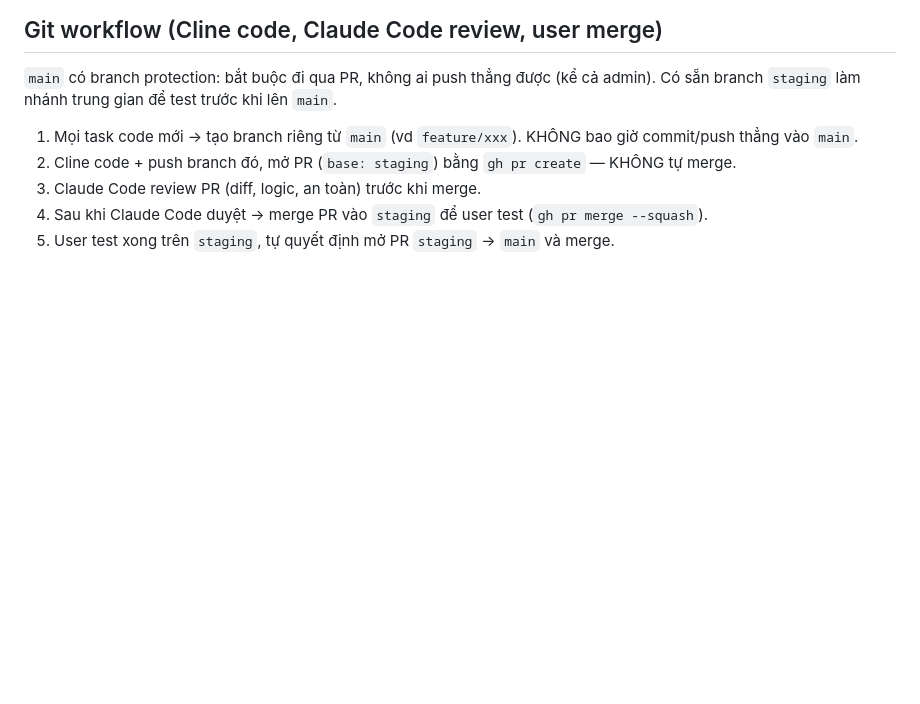
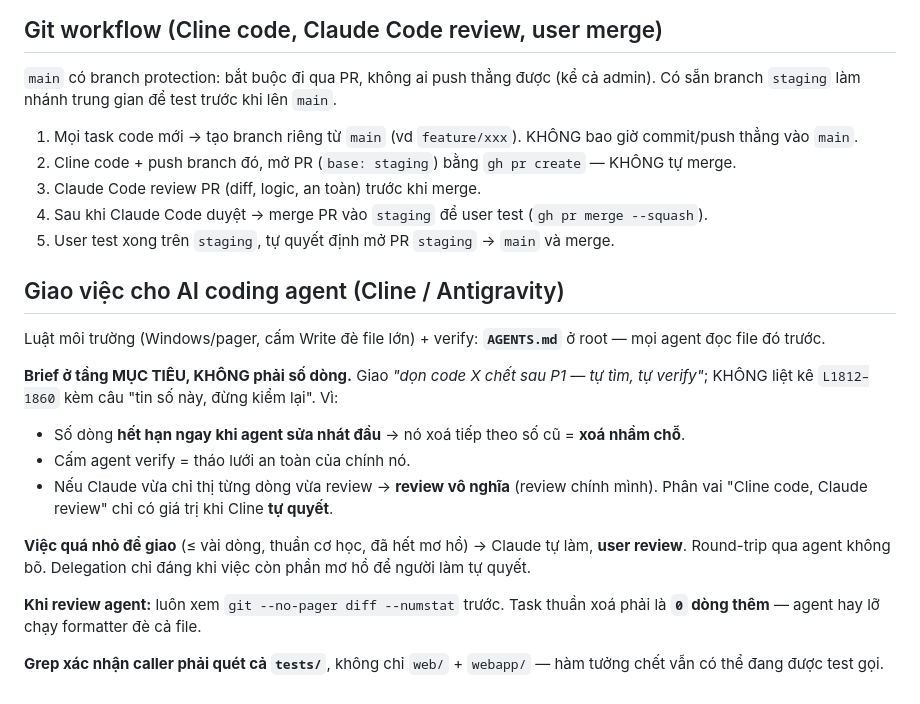
Before and after one commit to TimothyMt/markos-web, a Markdown page: CLAUDE.md, the part around the change. Rendered like a GitHub page; blank space fills up the shorter version.

Commit message:
docs: kỷ luật giao việc cho AI coding agent vào CLAUDE.md
Rút từ phiên R2-P2A: dispatch liệt kê số dòng tuyệt đối + cấm agent verify
đã làm Cline loop rồi suýt xoá nhầm chỗ (số dòng hết hạn ngay sau nhát sửa
đầu tiên). Chốt luật ở CLAUDE.md để mọi phiên/worktree đều thấy, thay vì
nằm trong memory riêng của 1 thư mục.

- Brief tầng mục tiêu, không phải số dòng; không cấm agent tự verify.
- Việc quá nhỏ (thuần cơ học) → Claude tự làm, user review.
- Review agent: check --numstat, task thuần xoá phải 0 dòng thêm.
- Grep caller phải quét cả tests/.

Co-Authored-By: Claude Opus 4.8 <noreply@anthropic.com>

```diff
--- a/CLAUDE.md
+++ b/CLAUDE.md
@@ -74,3 +74,17 @@ Lỗi nguy hiểm nhất = **mối nối**: function *tiêu thụ* một khoá m
 3. Claude Code review PR (diff, logic, an toàn) trước khi merge.
 4. Sau khi Claude Code duyệt → merge PR vào `staging` để user test (`gh pr merge --squash`).
 5. User test xong trên `staging`, tự quyết định mở PR `staging` → `main` và merge.
+
+## Giao việc cho AI coding agent (Cline / Antigravity)
+Luật môi trường (Windows/pager, cấm Write đè file lớn) + verify: **`AGENTS.md`** ở root — mọi agent đọc file đó trước.
+
+**Brief ở tầng MỤC TIÊU, KHÔNG phải số dòng.** Giao *"dọn code X chết sau P1 — tự tìm, tự verify"*; KHÔNG liệt kê `L1812–1860` kèm câu "tin số này, đừng kiểm lại". Vì:
+- Số dòng **hết hạn ngay khi agent sửa nhát đầu** → nó xoá tiếp theo số cũ = **xoá nhầm chỗ**.
+- Cấm agent verify = tháo lưới an toàn của chính nó.
+- Nếu Claude vừa chỉ thị từng dòng vừa review → **review vô nghĩa** (review chính mình). Phân vai "Cline code, Claude review" chỉ có giá trị khi Cline **tự quyết**.
+
+**Việc quá nhỏ để giao** (≤ vài dòng, thuần cơ học, đã hết mơ hồ) → Claude tự làm, **user review**. Round-trip qua agent không bõ. Delegation chỉ đáng khi việc còn phần mơ hồ để người làm tự quyết.
+
+**Khi review agent:** luôn xem `git --no-pager diff --numstat` trước. Task thuần xoá phải là **`0` dòng thêm** — agent hay lỡ chạy formatter đè cả file.
+
+**Grep xác nhận caller phải quét cả `tests/`**, không chỉ `web/` + `webapp/` — hàm tưởng chết vẫn có thể đang được test gọi.
```
